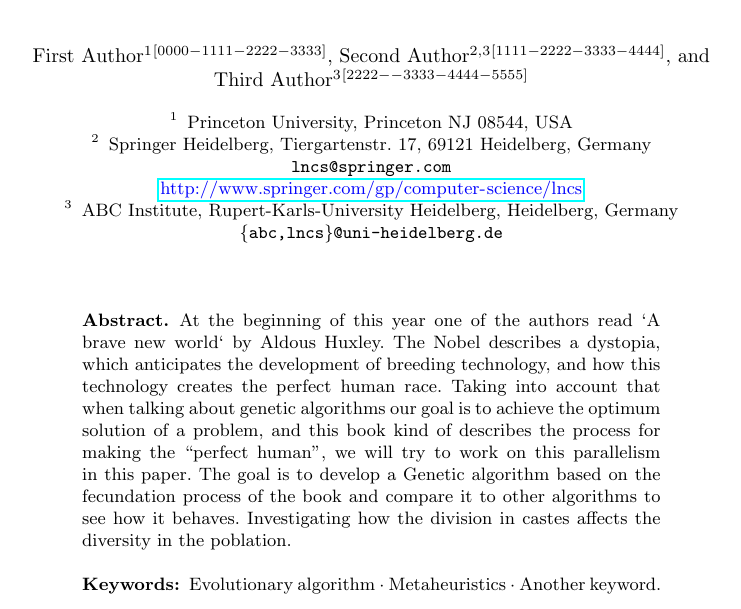
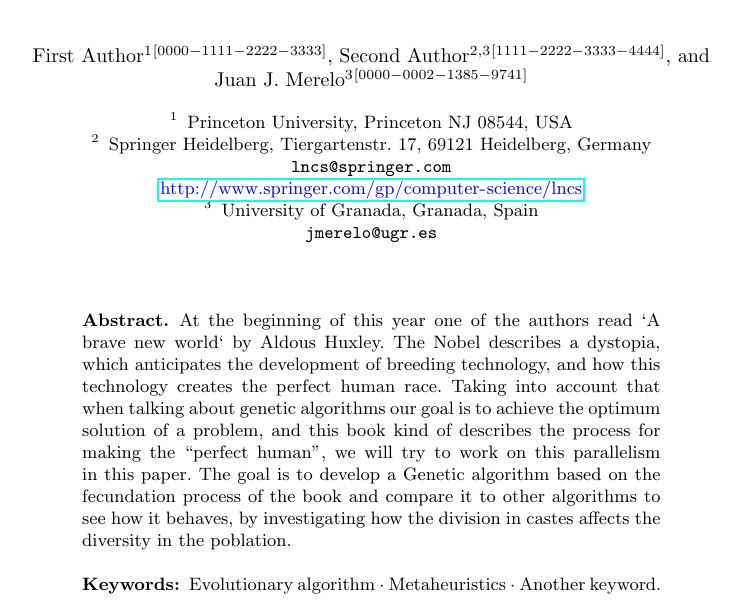
Before and after one commit to JJ/brave-new-algorithm, a LaTeX paper (brave-new-algorithm.tex): part of page 1 of 7, cut so that both start at the same text. Compiled offline with pdfLaTeX.

Commit message:
Adds myself as author #6

```diff
--- a/brave-new-algorithm.tex
+++ b/brave-new-algorithm.tex
@@ -24,7 +24,7 @@
 %
 \author{First Author\inst{1}\orcidID{0000-1111-2222-3333} \and
 Second Author\inst{2,3}\orcidID{1111-2222-3333-4444} \and
-Third Author\inst{3}\orcidID{2222--3333-4444-5555}}
+Juan J. Merelo\inst{3}\orcidID{0000-0002-1385-9741}}
 %
 \authorrunning{F. Author et al.}
 % First names are abbreviated in the running head.
@@ -34,8 +34,8 @@ Third Author\inst{3}\orcidID{2222--3333-4444-5555}}
 Springer Heidelberg, Tiergartenstr. 17, 69121 Heidelberg, Germany
 \email{lncs@springer.com}\\
 \url{http://www.springer.com/gp/computer-science/lncs} \and
-ABC Institute, Rupert-Karls-University Heidelberg, Heidelberg, Germany\\
-\email{\{abc,lncs\}@uni-heidelberg.de}}
+University of Granada, Granada, Spain\\
+\email{jmerelo@ugr.es}}
 %
 \maketitle              % typeset the header of the contribution
 %
@@ -50,7 +50,7 @@ optimum solution of a problem, and this book kind of describes the
 process for making the “perfect human”, we will try to work on this
 parallelism in this paper. The goal is to develop a Genetic algorithm
 based on the fecundation process of the book and compare it to other
-algorithms to see how it behaves.  Investigating how the division in
+algorithms to see how it behaves, by investigating how the division in
 castes affects the diversity in the poblation.
 
 \keywords{Evolutionary algorithm  \and Metaheuristics \and Another keyword.}
```
